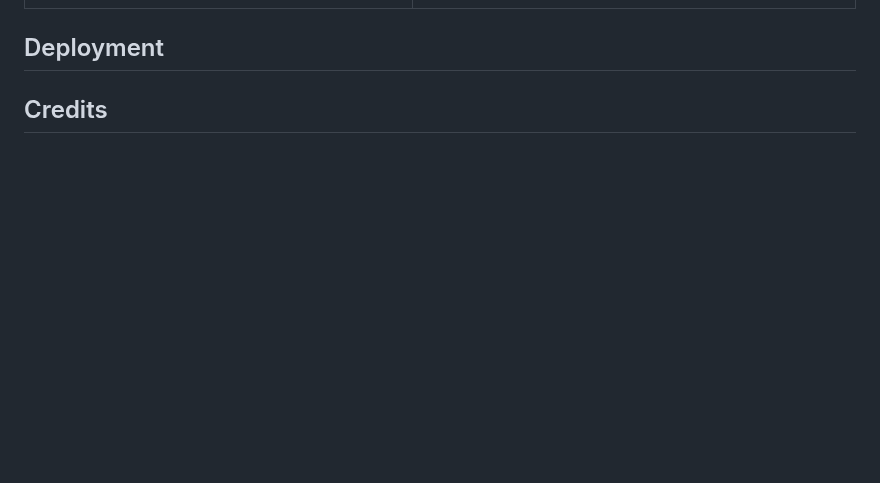
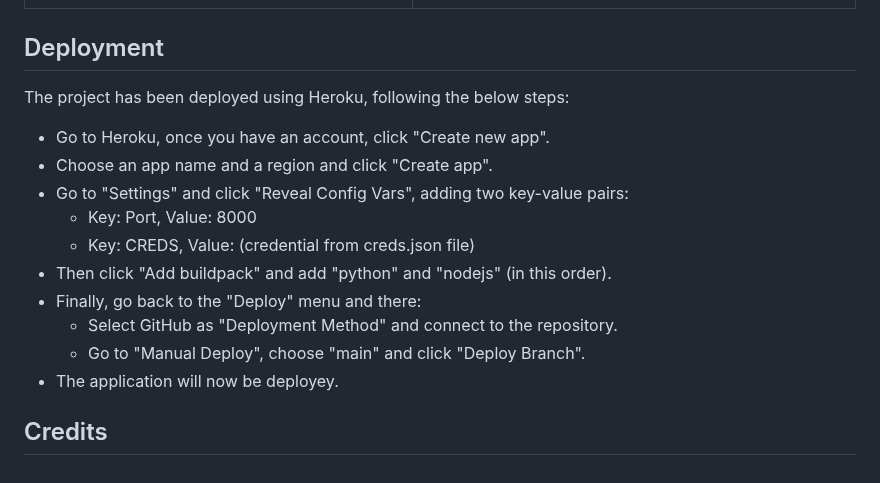
Before and after one commit to fsjavier/trip-split, a Markdown page: README.md, the part around the change. GitHub-like rendering; blank space fills up the shorter version.

Commit message:
Add deployment section

```diff
--- a/README.md
+++ b/README.md
@@ -424,5 +424,17 @@ A user can end up in this flow if they decide to create an expense right after c
 
 ## Deployment
 
+The project has been deployed using Heroku, following the below steps:
+* Go to Heroku, once you have an account, click "Create new app".
+* Choose an app name and a region and click "Create app".
+* Go to "Settings" and click "Reveal Config Vars", adding two key-value pairs:
+    * Key: Port, Value: 8000
+    * Key: CREDS, Value: (credential from creds.json file)
+* Then click "Add buildpack" and add "python" and "nodejs" (in this order).
+* Finally, go back to the "Deploy" menu and there:
+    * Select GitHub as "Deployment Method" and connect to the repository.
+    * Go to "Manual Deploy", choose "main" and click "Deploy Branch".
+* The application will now be deployey.
+
 
 ## Credits
```
